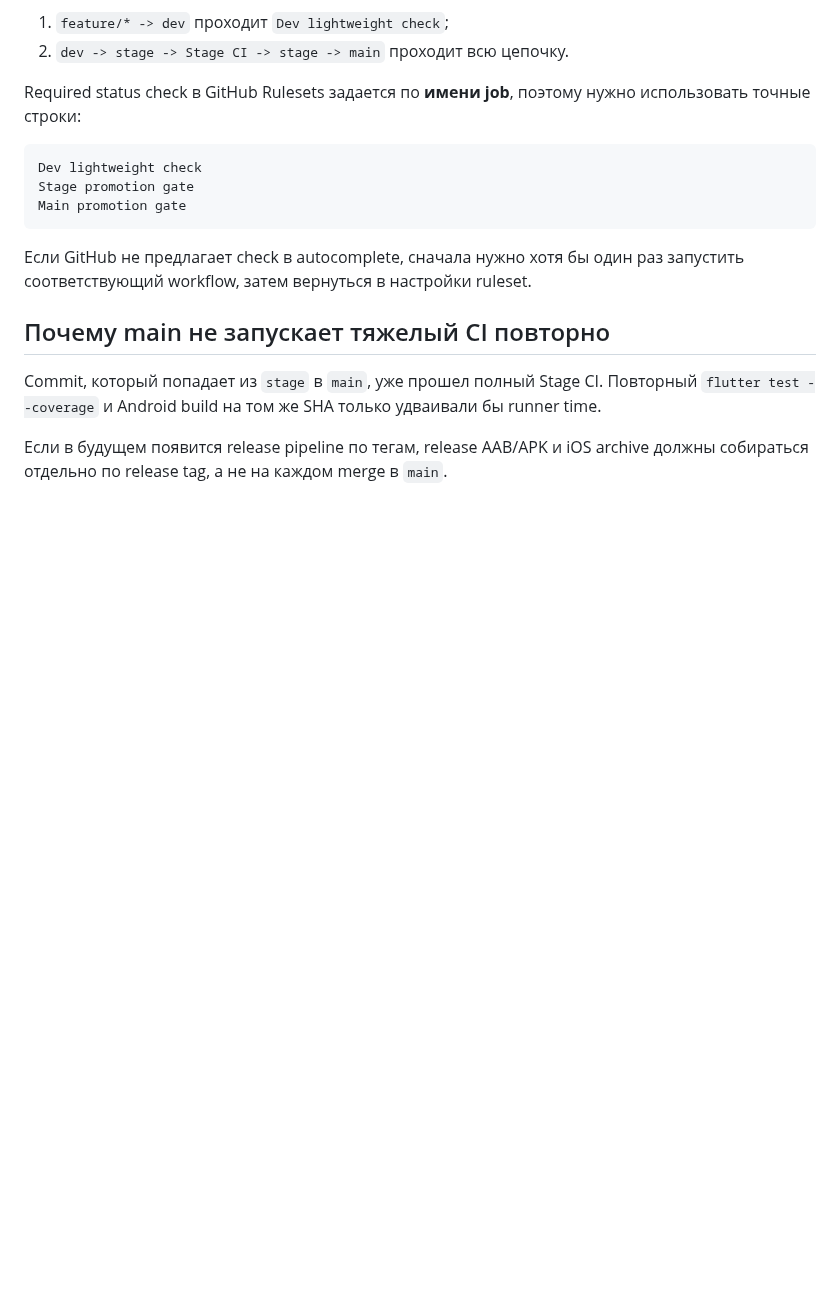
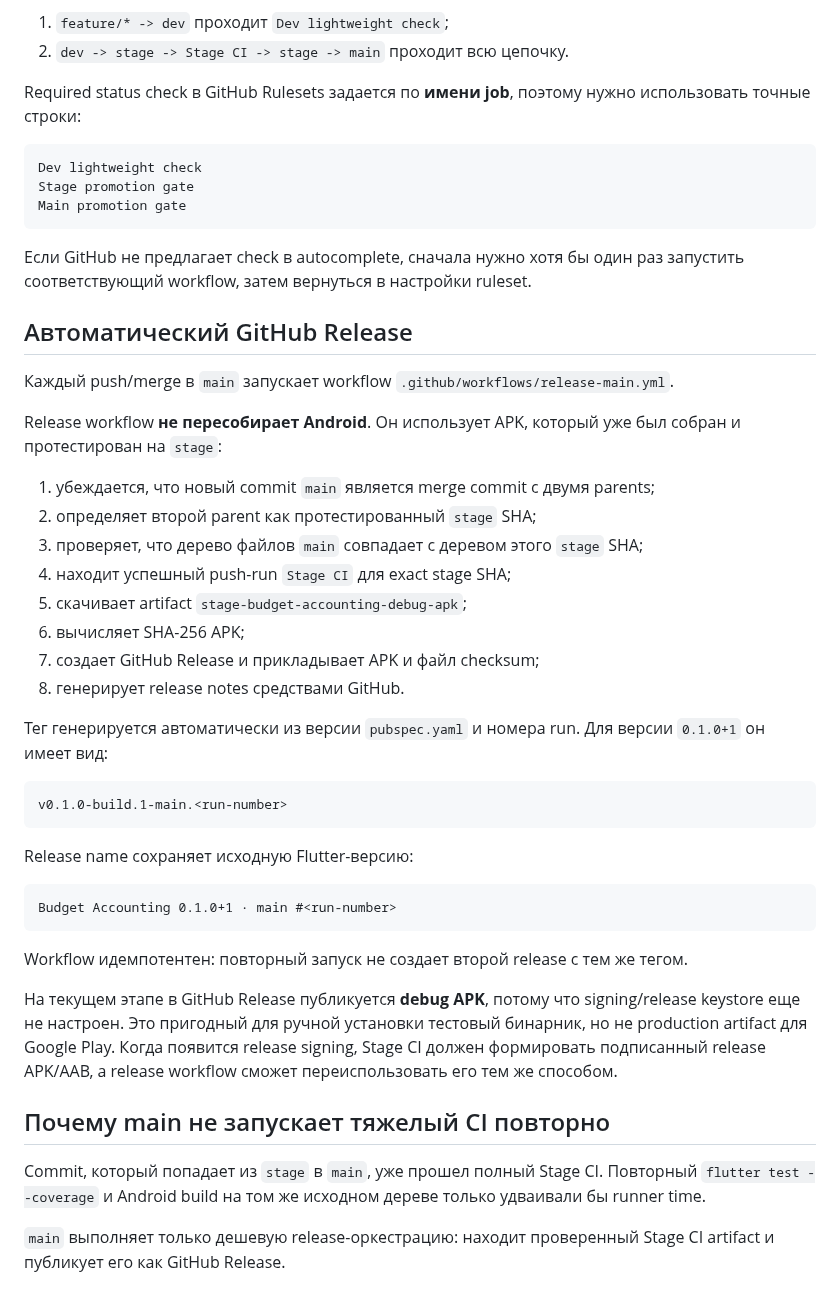
Before and after one commit to bekodeg/budget_accounting_system, a Markdown page: docs/07_ci_quality_gates.md, the part around the change. Rendered like a GitHub page; blank space fills up the shorter version.

Commit message:
docs: document automatic main releases

````diff
--- a/docs/07_ci_quality_gates.md
+++ b/docs/07_ci_quality_gates.md
@@ -261,8 +261,39 @@ Main promotion gate
 
 Если GitHub не предлагает check в autocomplete, сначала нужно хотя бы один раз запустить соответствующий workflow, затем вернуться в настройки ruleset.
 
+## Автоматический GitHub Release
+
+Каждый push/merge в `main` запускает workflow `.github/workflows/release-main.yml`.
+
+Release workflow **не пересобирает Android**. Он использует APK, который уже был собран и протестирован на `stage`:
+
+1. убеждается, что новый commit `main` является merge commit с двумя parents;
+2. определяет второй parent как протестированный `stage` SHA;
+3. проверяет, что дерево файлов `main` совпадает с деревом этого `stage` SHA;
+4. находит успешный push-run `Stage CI` для exact stage SHA;
+5. скачивает artifact `stage-budget-accounting-debug-apk`;
+6. вычисляет SHA-256 APK;
+7. создает GitHub Release и прикладывает APK и файл checksum;
+8. генерирует release notes средствами GitHub.
+
+Тег генерируется автоматически из версии `pubspec.yaml` и номера run. Для версии `0.1.0+1` он имеет вид:
+
+```text
+v0.1.0-build.1-main.<run-number>
+```
+
+Release name сохраняет исходную Flutter-версию:
+
+```text
+Budget Accounting 0.1.0+1 · main #<run-number>
+```
+
+Workflow идемпотентен: повторный запуск не создает второй release с тем же тегом.
+
+На текущем этапе в GitHub Release публикуется **debug APK**, потому что signing/release keystore еще не настроен. Это пригодный для ручной установки тестовый бинарник, но не production artifact для Google Play. Когда появится release signing, Stage CI должен формировать подписанный release APK/AAB, а release workflow сможет переиспользовать его тем же способом.
+
 ## Почему main не запускает тяжелый CI повторно
 
-Commit, который попадает из `stage` в `main`, уже прошел полный Stage CI. Повторный `flutter test --coverage` и Android build на том же SHA только удваивали бы runner time.
+Commit, который попадает из `stage` в `main`, уже прошел полный Stage CI. Повторный `flutter test --coverage` и Android build на том же исходном дереве только удваивали бы runner time.
 
-Если в будущем появится release pipeline по тегам, release AAB/APK и iOS archive должны собираться отдельно по release tag, а не на каждом merge в `main`.
+`main` выполняет только дешевую release-оркестрацию: находит проверенный Stage CI artifact и публикует его как GitHub Release.
````
